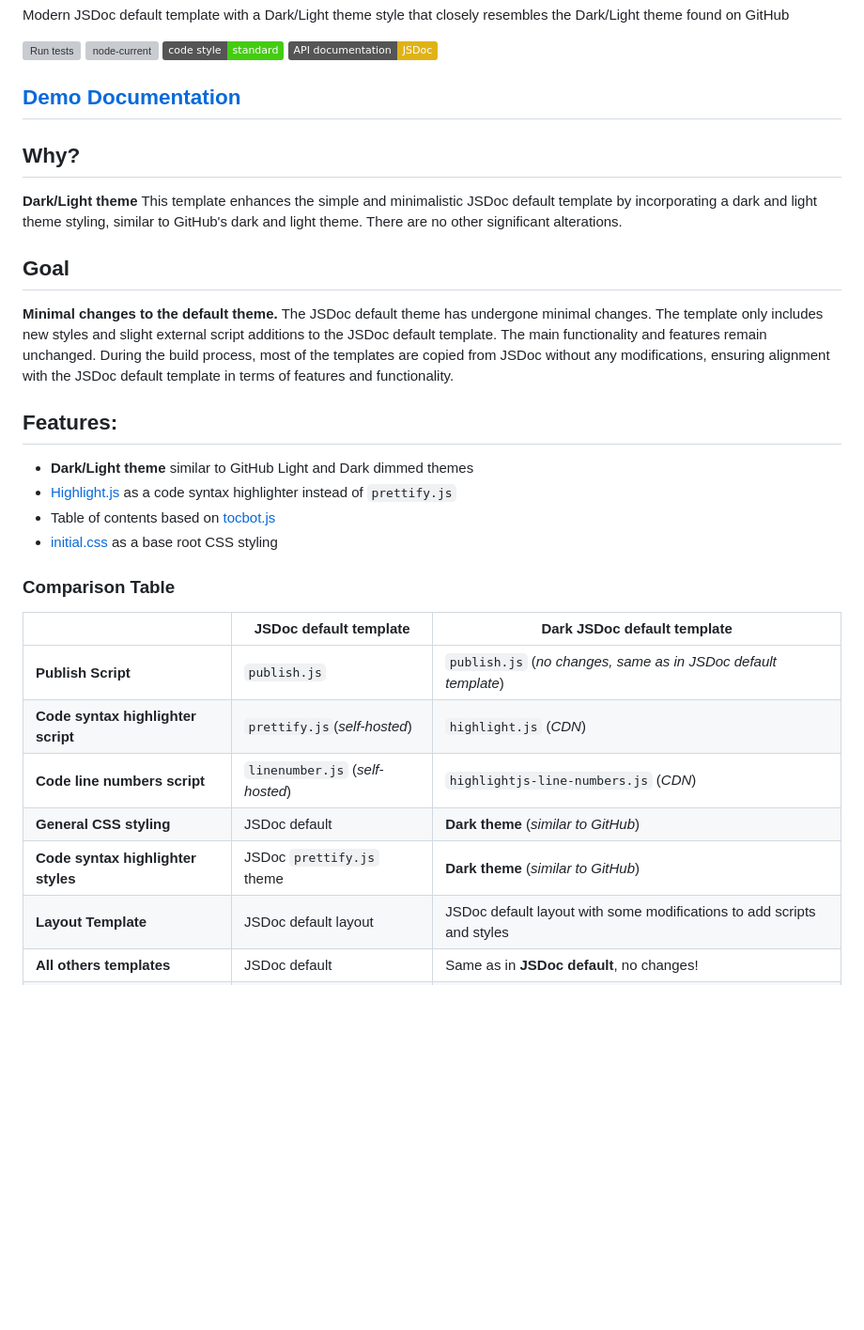
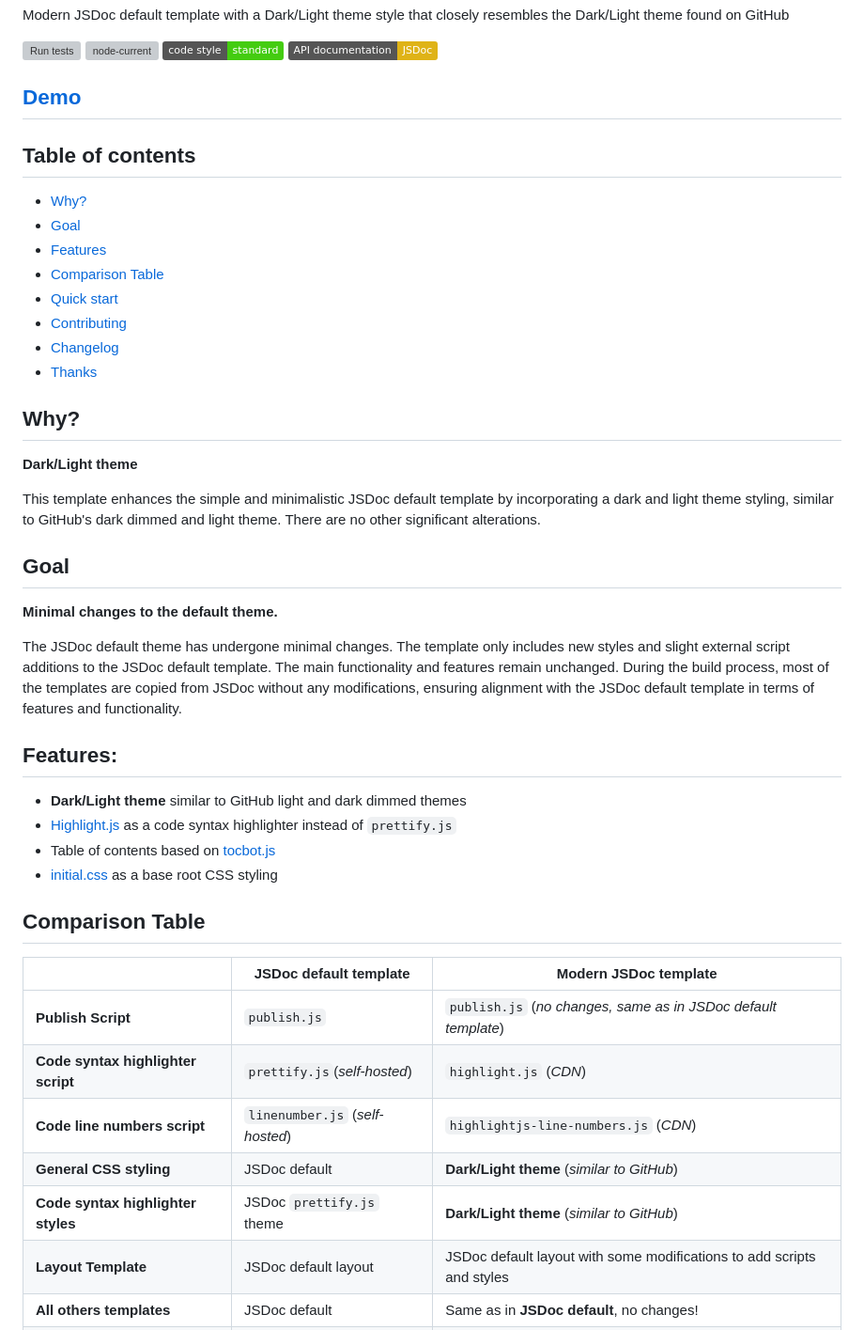
Before and after one commit to dmh/modern-jsdoc-template, a Markdown page: README.md, the part around one of its changes. Shown at 94% size. GitHub-like rendering; badges without logos; blank space fills up the shorter version; grey boxes are pictures that could not be loaded.

Commit message:
[DOC] update readme, add table of contents and contributing info

```diff
--- a/README.md
+++ b/README.md
@@ -7,30 +7,43 @@ Modern JSDoc default template with a Dark/Light theme style that closely resembl
 [![JavaScript Style Guide](https://img.shields.io/badge/code_style-standard-brightgreen.svg)](https://standardjs.com)
 ![JSDoc](https://img.shields.io/badge/API\%20documentation-JSDoc-yellow)
 
-## [**Demo Documentation**](https://dmh.github.io/modern-jsdoc-template)
+## [**Demo**](https://dmh.github.io/modern-jsdoc-template)
+
+## Table of contents
+
+- [Why?](#why)
+- [Goal](#goal)
+- [Features](#features)
+- [Comparison Table](#comparison-table)
+- [Quick start](#quick-start)
+- [Contributing](#contributing)
+- [Changelog](CHANGELOG.md)
+- [Thanks](#thanks)
 
 ## Why?
 **Dark/Light theme**
-This template enhances the simple and minimalistic JSDoc default template by incorporating a dark and light theme styling, similar to GitHub's dark and light theme. There are no other significant alterations.
+
+This template enhances the simple and minimalistic JSDoc default template by incorporating a dark and light theme styling, similar to GitHub's dark dimmed and light theme. There are no other significant alterations.
 
 ## Goal
 **Minimal changes to the default theme.**
+
 The JSDoc default theme has undergone minimal changes. The template only includes new styles and slight external script additions to the JSDoc default template. The main functionality and features remain unchanged. During the build process, most of the templates are copied from JSDoc without any modifications, ensuring alignment with the JSDoc default template in terms of features and functionality.
 
 ## Features:
-- **Dark/Light theme** similar to GitHub Light and Dark dimmed themes
+- **Dark/Light theme** similar to GitHub light and dark dimmed themes
 - [Highlight.js](https://github.com/highlightjs/highlight.js) as a code syntax highlighter instead of `prettify.js`
 - Table of contents based on [tocbot.js](https://github.com/tscanlin/tocbot)
 - [initial.css](https://www.npmjs.com/package/@resultify/initial.css) as a base root CSS styling
 
-### Comparison Table
-||JSDoc default template|Dark JSDoc default template|
+## Comparison Table
+||JSDoc default template|Modern JSDoc template|
 |---|---|---|
 |**Publish Script**|`publish.js`|`publish.js` (_no changes, same as in JSDoc default template_)|
 |**Code syntax highlighter script**|`prettify.js`(_self-hosted_)|`highlight.js` (_CDN_)|
 |**Code line numbers script**|`linenumber.js` (_self-hosted_)|`highlightjs-line-numbers.js` (_CDN_)|
-|**General CSS styling**|JSDoc default|**Dark theme** (_similar to GitHub_)|
-|**Code syntax highlighter styles**|JSDoc `prettify.js` theme|**Dark theme** (_similar to GitHub_)|
+|**General CSS styling**|JSDoc default|**Dark/Light theme** (_similar to GitHub_)|
+|**Code syntax highlighter styles**|JSDoc `prettify.js` theme|**Dark/Light theme** (_similar to GitHub_)|
 |**Layout Template**|JSDoc default layout |JSDoc default layout with some modifications to add scripts and styles|
 |**All others templates**|JSDoc default|Same as in **JSDoc default**, no changes!
 |**Fonts**|OpenSans (_external_)|system fonts|
```
Also changed, not shown: other parts of README.md (+8 -1 lines).
